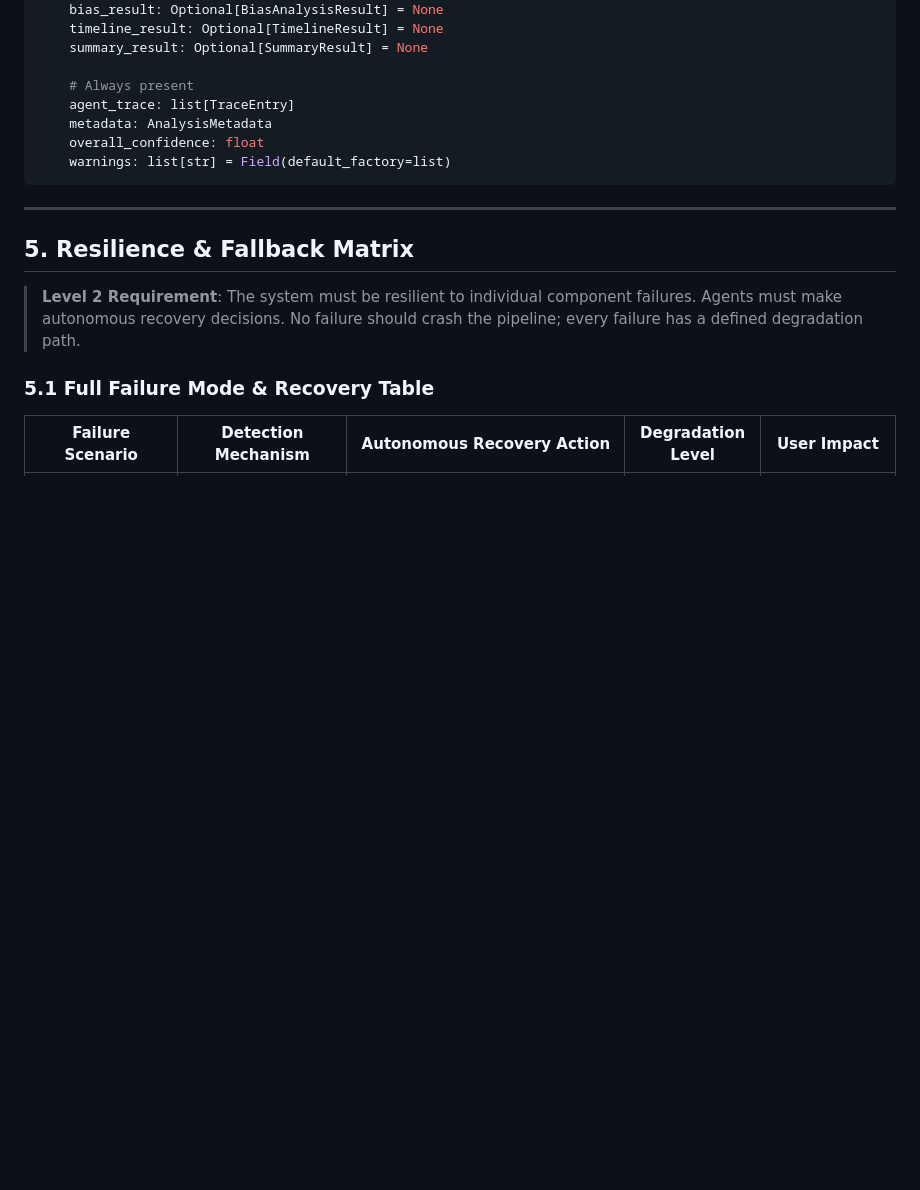
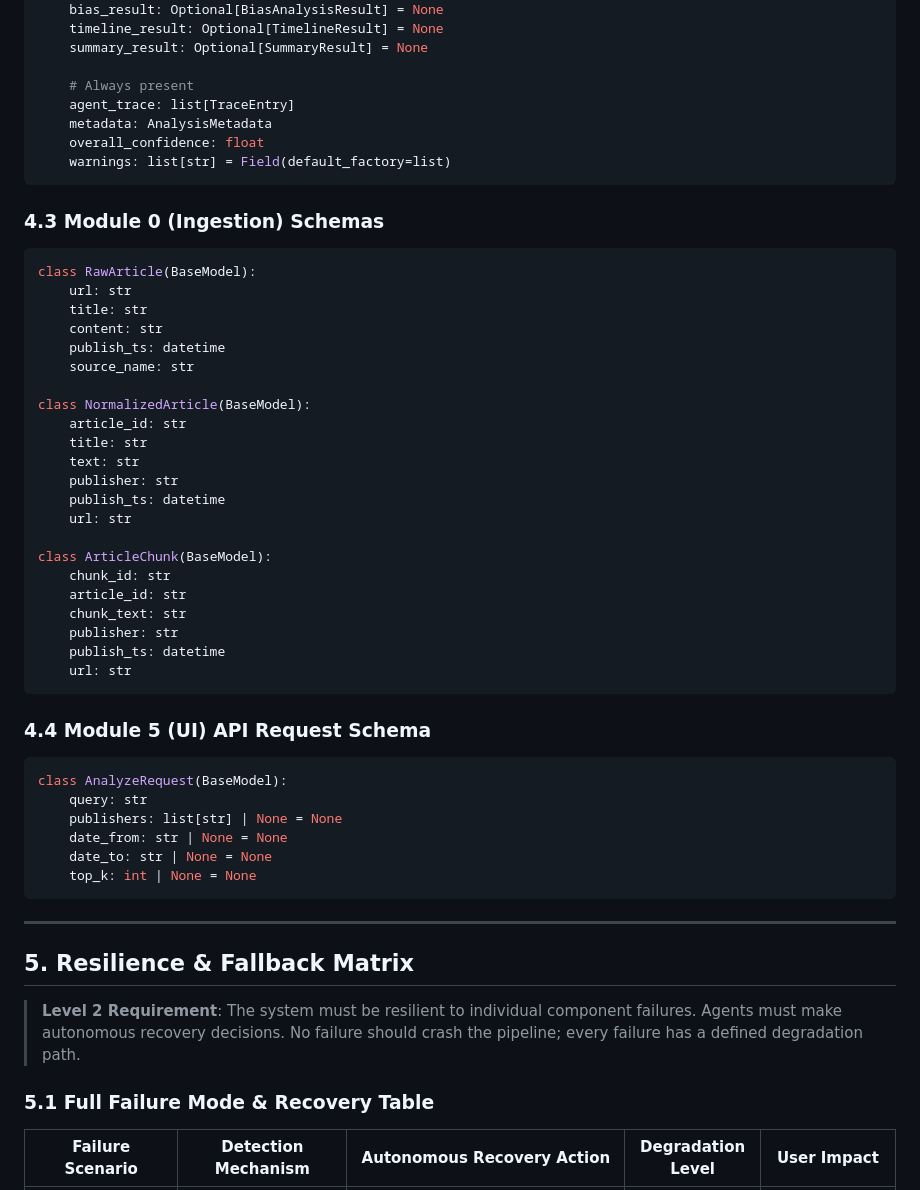
Before and after one commit to OptimusPrime-hub/NewsLens, a Markdown page: docs/architecture.md, the part around the change. Drawn GitHub-style; blank space fills up the shorter version.

````diff
--- a/docs/architecture.md
+++ b/docs/architecture.md
@@ -784,6 +784,45 @@ class AnalysisResult(BaseModel):
     warnings: list[str] = Field(default_factory=list)
 ```
 
+### 4.3 Module 0 (Ingestion) Schemas
+
+```python
+class RawArticle(BaseModel):
+    url: str
+    title: str
+    content: str
+    publish_ts: datetime
+    source_name: str
+
+class NormalizedArticle(BaseModel):
+    article_id: str
+    title: str
+    text: str
+    publisher: str
+    publish_ts: datetime
+    url: str
+
+class ArticleChunk(BaseModel):
+    chunk_id: str
+    article_id: str
+    chunk_text: str
+    publisher: str
+    publish_ts: datetime
+    url: str
+```
+
+### 4.4 Module 5 (UI) API Request Schema
+
+```python
+class AnalyzeRequest(BaseModel):
+    query: str
+    publishers: list[str] | None = None
+    date_from: str | None = None
+    date_to: str | None = None
+    top_k: int | None = None
+```
+
+
 ---
 
 ## 5. Resilience & Fallback Matrix
````
Also changed, not shown: README.md (+10 -11 lines).
